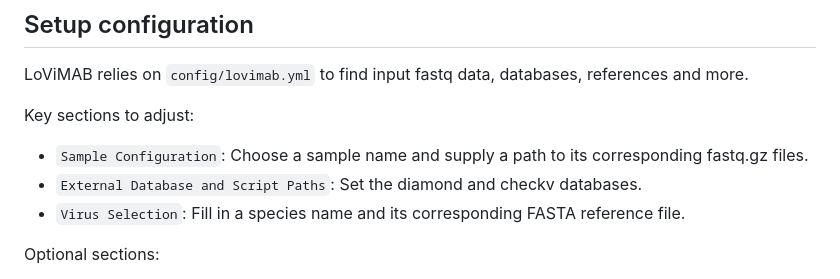
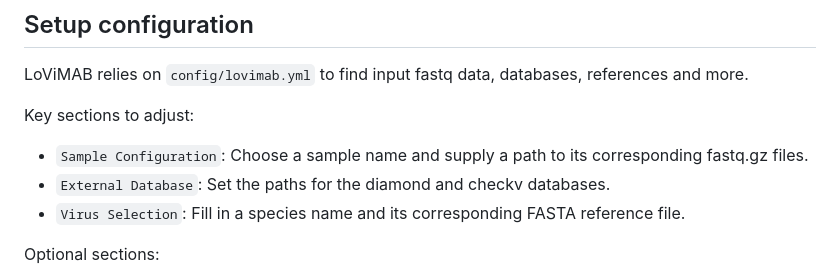
Before and after one commit to LucvZon/LoViMAB, a Markdown page: README.md, the part around the change. Drawn GitHub-style.

```diff
--- a/README.md
+++ b/README.md
@@ -39,7 +39,7 @@ LoViMAB relies on `config/lovimab.yml` to find input fastq data, databases, refe
 Key sections to adjust:
 
 - `Sample Configuration`: Choose a sample name and supply a path to its corresponding fastq.gz files.
-- `External Database and Script Paths`: Set the diamond and checkv databases.
+- `External Database`: Set the paths for the diamond and checkv databases.
 - `Virus Selection`: Fill in a species name and its corresponding FASTA reference file.
 
 Optional sections:
```
